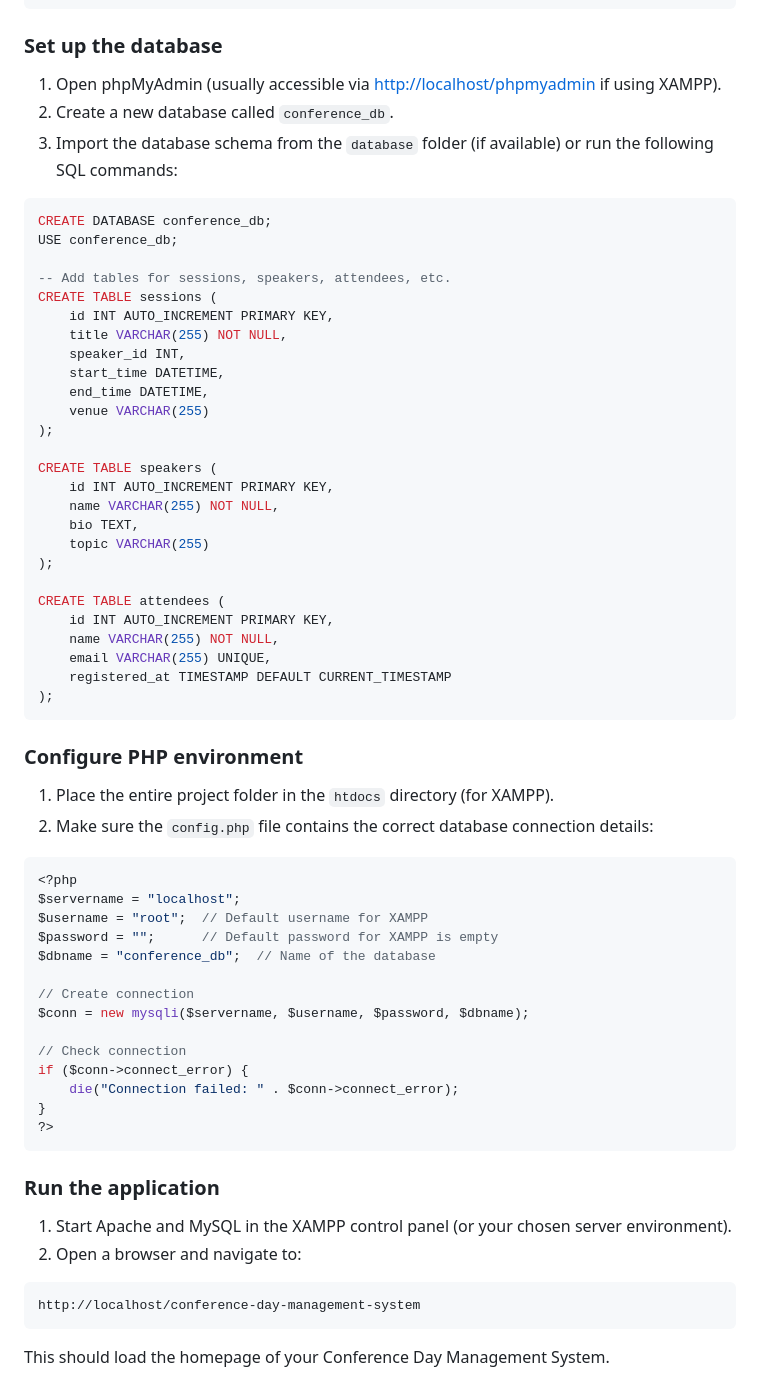
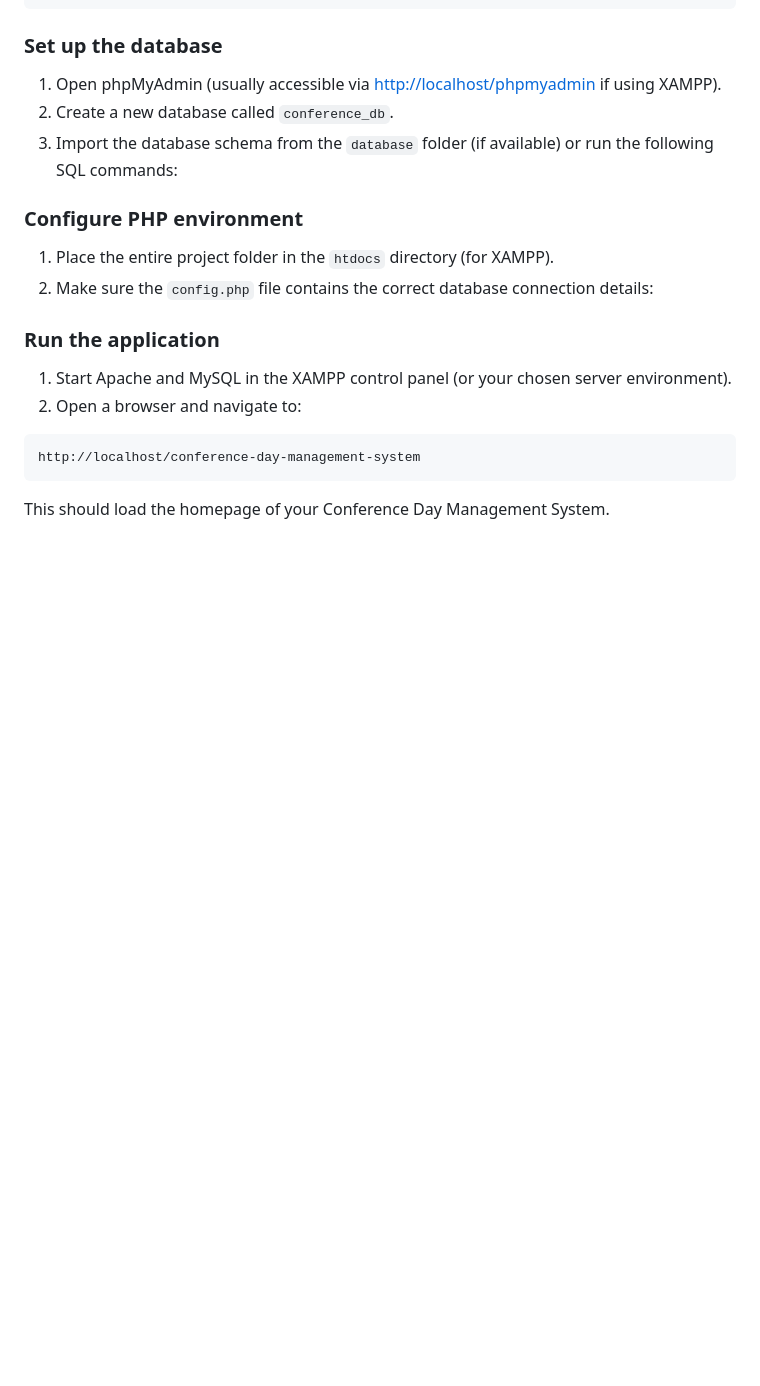
Before and after one commit to MrPuwan/conference-day-management-system, a Markdown page: README.md, the part around the change. GitHub-like rendering; blank space fills up the shorter version.

````diff
--- a/README.md
+++ b/README.md
@@ -47,56 +47,14 @@ cd conference-day-management-system
 2. Create a new database called `conference_db`.
 3. Import the database schema from the `database` folder (if available) or run the following SQL commands:
 
-```sql
-CREATE DATABASE conference_db;
-USE conference_db;
 
--- Add tables for sessions, speakers, attendees, etc.
-CREATE TABLE sessions (
-    id INT AUTO_INCREMENT PRIMARY KEY,
-    title VARCHAR(255) NOT NULL,
-    speaker_id INT,
-    start_time DATETIME,
-    end_time DATETIME,
-    venue VARCHAR(255)
-);
-
-CREATE TABLE speakers (
-    id INT AUTO_INCREMENT PRIMARY KEY,
-    name VARCHAR(255) NOT NULL,
-    bio TEXT,
-    topic VARCHAR(255)
-);
-
-CREATE TABLE attendees (
-    id INT AUTO_INCREMENT PRIMARY KEY,
-    name VARCHAR(255) NOT NULL,
-    email VARCHAR(255) UNIQUE,
-    registered_at TIMESTAMP DEFAULT CURRENT_TIMESTAMP
-);
-```
 
 ### Configure PHP environment
 
 1. Place the entire project folder in the `htdocs` directory (for XAMPP).
 2. Make sure the `config.php` file contains the correct database connection details:
 
-```php
-<?php
-$servername = "localhost";
-$username = "root";  // Default username for XAMPP
-$password = "";      // Default password for XAMPP is empty
-$dbname = "conference_db";  // Name of the database
 
-// Create connection
-$conn = new mysqli($servername, $username, $password, $dbname);
-
-// Check connection
-if ($conn->connect_error) {
-    die("Connection failed: " . $conn->connect_error);
-}
-?>
-```
 
 ### Run the application
 
````
